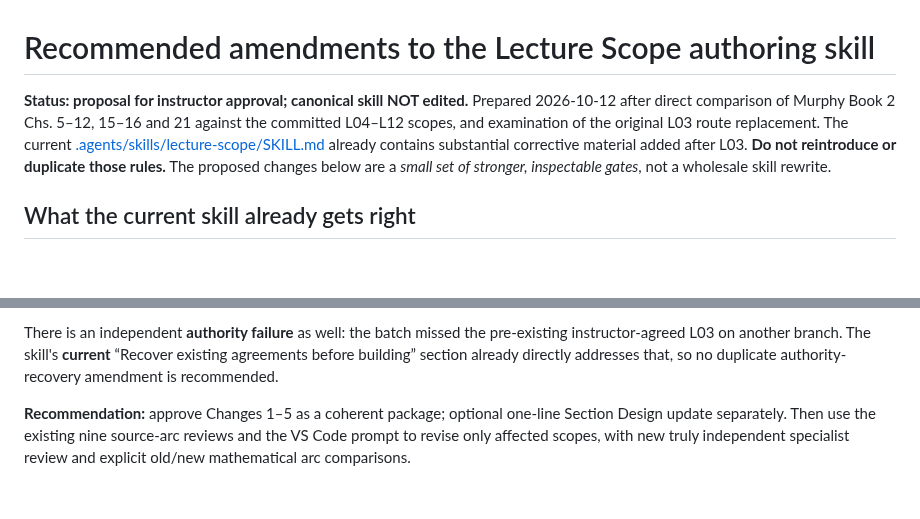
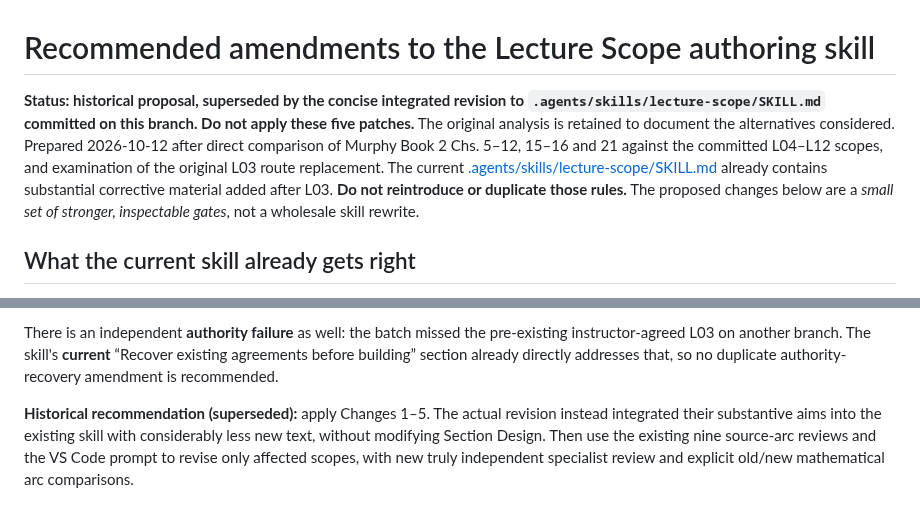
Before and after one commit to opherdonchin/ProbabilisticMachineLearning, a Markdown page: Lectures/course_architecture_scope/source_arc_skill_recommendations.md, 2 parts joined by grey strips. Drawn GitHub-style; blank space fills up the shorter version.

Commit message:
Reconcile source-arc documentation with integrated skill revision

```diff
--- a/Lectures/course_architecture_scope/source_arc_skill_recommendations.md
+++ b/Lectures/course_architecture_scope/source_arc_skill_recommendations.md
@@ -1,6 +1,6 @@
 # Recommended amendments to the Lecture Scope authoring skill
 
-**Status: proposal for instructor approval; canonical skill NOT edited.** Prepared 2026-10-12 after direct comparison of Murphy Book 2 Chs. 5–12, 15–16 and 21 against the committed L04–L12 scopes, and examination of the original L03 route replacement. The current [.agents/skills/lecture-scope/SKILL.md](../../.agents/skills/lecture-scope/SKILL.md) already contains substantial corrective material added after L03. **Do not reintroduce or duplicate those rules.** The proposed changes below are a *small set of stronger, inspectable gates*, not a wholesale skill rewrite.
+**Status: historical proposal, superseded by the concise integrated revision to `.agents/skills/lecture-scope/SKILL.md` committed on this branch. Do not apply these five patches.** The original analysis is retained to document the alternatives considered. Prepared 2026-10-12 after direct comparison of Murphy Book 2 Chs. 5–12, 15–16 and 21 against the committed L04–L12 scopes, and examination of the original L03 route replacement. The current [.agents/skills/lecture-scope/SKILL.md](../../.agents/skills/lecture-scope/SKILL.md) already contains substantial corrective material added after L03. **Do not reintroduce or duplicate those rules.** The proposed changes below are a *small set of stronger, inspectable gates*, not a wholesale skill rewrite.
 
 ## What the current skill already gets right
 
@@ -103,4 +103,4 @@ These five changes would have made it harder for an original L03 reviewer to pas
 
 There is an independent **authority failure** as well: the batch missed the pre-existing instructor-agreed L03 on another branch. The skill's **current** “Recover existing agreements before building” section already directly addresses that, so no duplicate authority-recovery amendment is recommended.
 
-**Recommendation:** approve Changes 1–5 as a coherent package; optional one-line Section Design update separately. Then use the existing nine source-arc reviews and the VS Code prompt to revise only affected scopes, with new truly independent specialist review and explicit old/new mathematical arc comparisons.
+**Historical recommendation (superseded):** apply Changes 1–5. The actual revision instead integrated their substantive aims into the existing skill with considerably less new text, without modifying Section Design. Then use the existing nine source-arc reviews and the VS Code prompt to revise only affected scopes, with new truly independent specialist review and explicit old/new mathematical arc comparisons.
```
